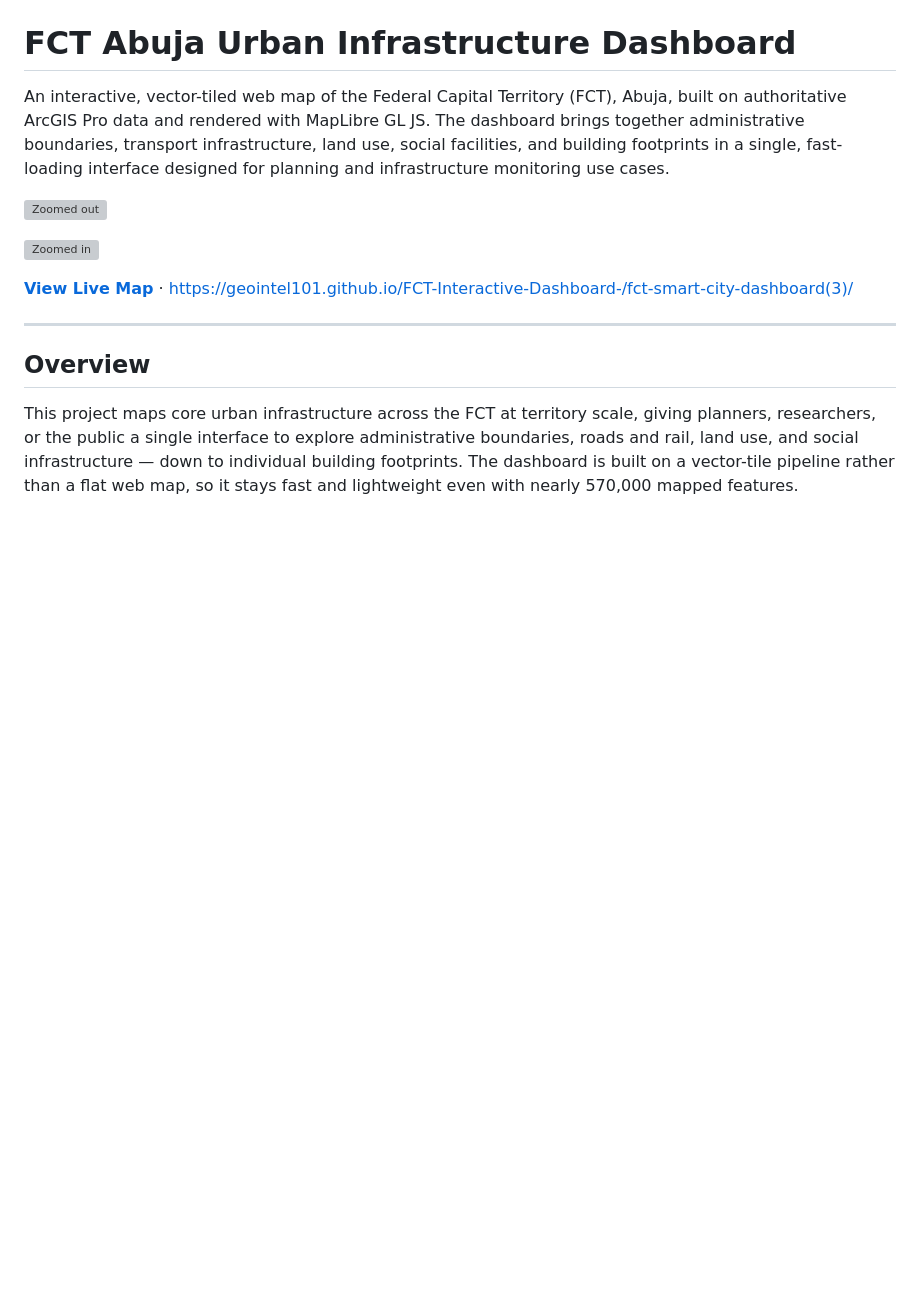
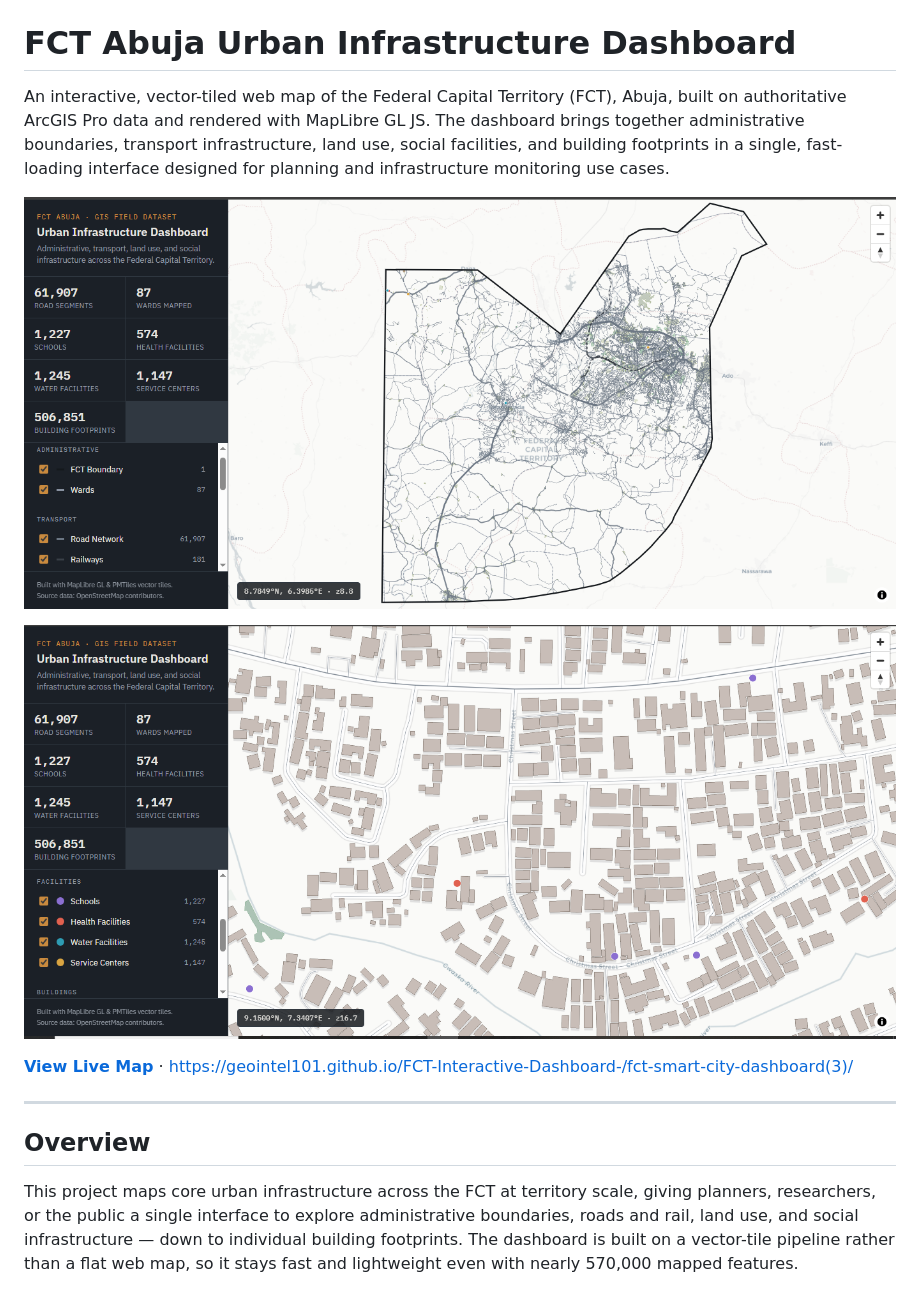
Before and after one commit to geointel101/FCT-Interactive-Dashboard-, a Markdown page: README.md, the part around the change. Rendered like a GitHub page; blank space fills up the shorter version; grey boxes are pictures that could not be loaded.

```diff
--- a/README.md
+++ b/README.md
@@ -2,9 +2,9 @@
 
 An interactive, vector-tiled web map of the Federal Capital Territory (FCT), Abuja, built on authoritative ArcGIS Pro data and rendered with MapLibre GL JS. The dashboard brings together administrative boundaries, transport infrastructure, land use, social facilities, and building footprints in a single, fast-loading interface designed for planning and infrastructure monitoring use cases.
 
-![Zoomed out](./Screenshot/dashboard_zoom_out.PNG)
+![Zoomed out](./Screenshot/dashboard-out.PNG)
 
-![Zoomed in](./Screenshot/dashboard_zoom_in.PNG)
+![Zoomed in](./Screenshot/zoom-in.PNG)
 
 **[View Live Map](#)** · https://geointel101.github.io/FCT-Interactive-Dashboard-/fct-smart-city-dashboard(3)/
 
```
